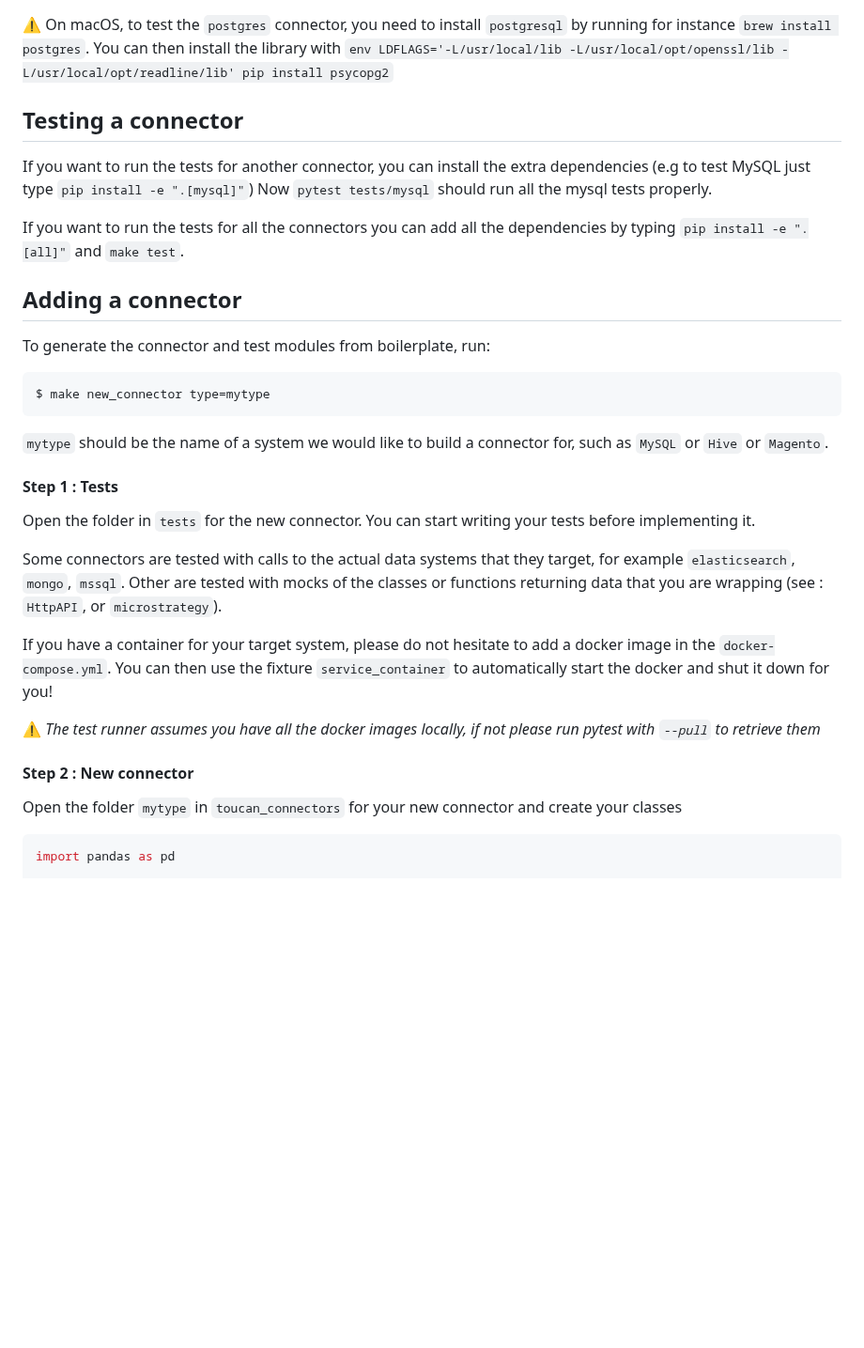
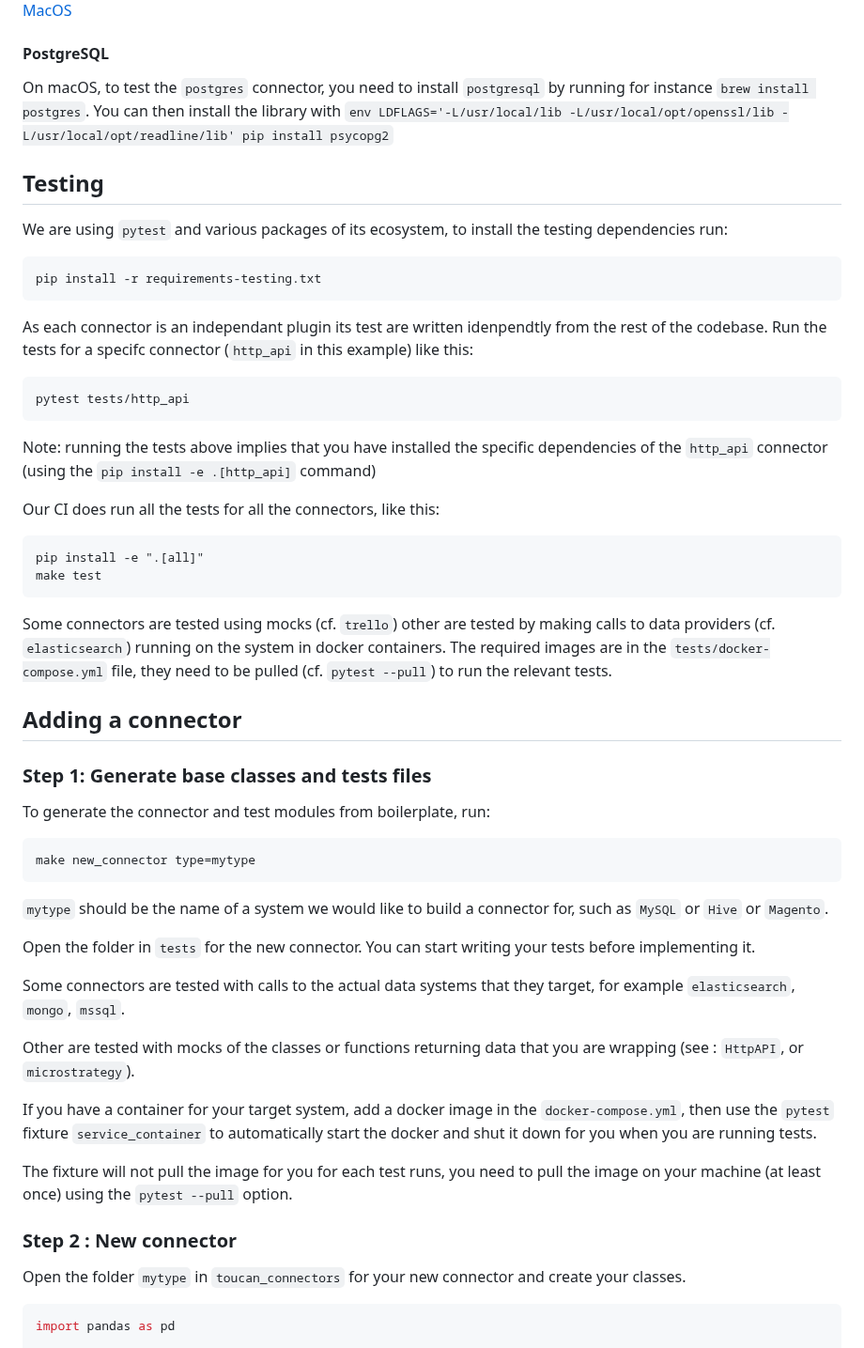
Before and after one commit to ToucanToco/toucan-connectors, a Markdown page: README.md, the part around one of its changes. Shown at 94% size. GitHub-like rendering; blank space fills up the shorter version.

````diff
--- a/README.md
+++ b/README.md
@@ -35,47 +61,67 @@ $ pre-commit install
 [Linux](https://docs.microsoft.com/en-us/sql/connect/odbc/linux-mac/installing-the-microsoft-odbc-driver-for-sql-server?view=sql-server-ver15)
 or [MacOS](https://docs.microsoft.com/en-us/sql/connect/odbc/linux-mac/install-microsoft-odbc-driver-sql-server-macos?view=sql-server-ver15)
 
-:warning: On macOS, to test the `postgres` connector, you need to install `postgresql` by running for instance `brew install postgres`.
+#### PostgreSQL
+
+On macOS, to test the `postgres` connector, you need to install `postgresql` by running for instance `brew install postgres`.
 You can then install the library with `env LDFLAGS='-L/usr/local/lib -L/usr/local/opt/openssl/lib -L/usr/local/opt/readline/lib' pip install psycopg2`
 
-## Testing a connector
-If you want to run the tests for another connector, you can install the extra dependencies
-(e.g to test MySQL just type `pip install -e ".[mysql]"`)
-Now `pytest tests/mysql` should run all the mysql tests properly.
+## Testing
 
-If you want to run the tests for all the connectors you can add all the dependencies by typing
-`pip install -e ".[all]"` and `make test`.
+We are using `pytest` and various packages of its ecosystem, to install the testing dependencies run:
+
+```bash
+pip install -r requirements-testing.txt
+```
+
+As each connector is an independant plugin its test are written idenpendtly from the rest of the codebase. Run the tests for a specifc connector (`http_api` in this example) like this:
+
+```bash
+pytest tests/http_api
+```
+
+Note: running the tests above implies that you have installed the specific dependencies of the `http_api` connector (using the `pip install -e .[http_api]` command)
+
+Our CI does run all the tests for all the connectors, like this:
+
+```
+pip install -e ".[all]"
+make test
+```
+
+Some connectors are tested using mocks (cf. `trello`) other are tested by making calls to data providers (cf. `elasticsearch`) running on the system in docker containers. The required images are in the `tests/docker-compose.yml` file, they need to be pulled (cf. `pytest --pull`) to run the relevant tests.
 
 ## Adding a connector
+
+### Step 1: Generate base classes and tests files
 
 To generate the connector and test modules from boilerplate, run:
 
 ```
-$ make new_connector type=mytype
+make new_connector type=mytype
 ```
 
 `mytype` should be the name of a system we would like to build a connector for,
 such as `MySQL` or `Hive` or `Magento`.
 
-#### Step 1 : Tests
-Open the folder in `tests` for the new connector. You can start writing your tests
-before implementing it.
+Open the folder in `tests` for the new connector. You can start writing your tests before implementing it.
 
 Some connectors are tested with calls to the actual data systems that they target,
-for example `elasticsearch`, `mongo`, `mssql`. Other are tested with mocks of the
+for example `elasticsearch`, `mongo`, `mssql`.
+
+Other are tested with mocks of the
 classes or functions returning data that you are wrapping (see : `HttpAPI`, or
 `microstrategy`).
 
-If you have a container for your target system, please do not hesitate to add a docker image in
-the `docker-compose.yml`. You can then use the fixture `service_container` to automatically
-start the docker and shut it down for you!
+If you have a container for your target system, add a docker image in
+the `docker-compose.yml`, then use the `pytest` fixture `service_container` to automatically
+start the docker and shut it down for you when you are running tests.
 
-:warning: _The test runner assumes you have all the docker images locally,
-if not please run pytest with `--pull` to retrieve them_
+The fixture will not pull the image for you for each test runs, you need to pull the image on your machine  (at least once) using the `pytest --pull` option.
 
-#### Step 2 : New connector
-Open the folder `mytype` in `toucan_connectors` for your new connector and
-create your classes
+### Step 2 : New connector
+
+Open the folder `mytype` in `toucan_connectors` for your new connector and create your classes.
 
 ```python
 import pandas as pd
````
Also changed, not shown: other parts of README.md (+71 -36 lines), doc/ComponentsDiagram.jpeg (added), 1 other file.
